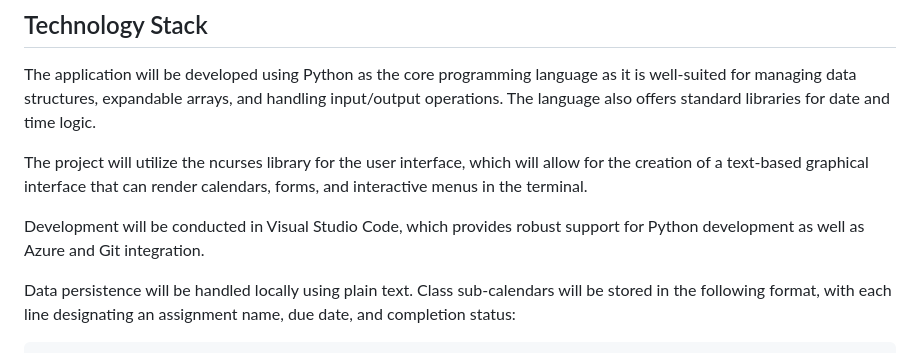
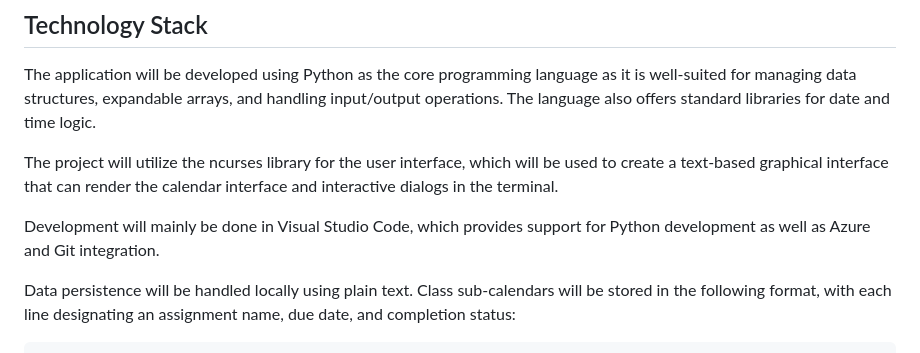
Before and after one commit to ma-choo/calicula, a Markdown page: README.md, the part around the change. GitHub-like rendering.

````diff
--- a/README.md
+++ b/README.md
@@ -13,9 +13,9 @@ The application's design emphasizes simplicity, intuitive design, class-focused
 ## Technology Stack
 The application will be developed using Python as the core programming language as it is well-suited for managing data structures, expandable arrays, and handling input/output operations. The language also offers standard libraries for date and time logic.
 
-The project will utilize the ncurses library for the user interface, which will allow for the creation of a text-based graphical interface that can render calendars, forms, and interactive menus in the terminal.
+The project will utilize the ncurses library for the user interface, which will be used to create a text-based graphical interface that can render the calendar interface and interactive dialogs in the terminal.
 
-Development will be conducted in Visual Studio Code, which provides robust support for Python development as well as Azure and Git integration.
+Development will mainly be done in Visual Studio Code, which provides support for Python development as well as Azure and Git integration.
 
 Data persistence will be handled locally using plain text. Class sub-calendars will be stored in the following format, with each line designating an assignment name, due date, and completion status:
 ```COP4504
````
